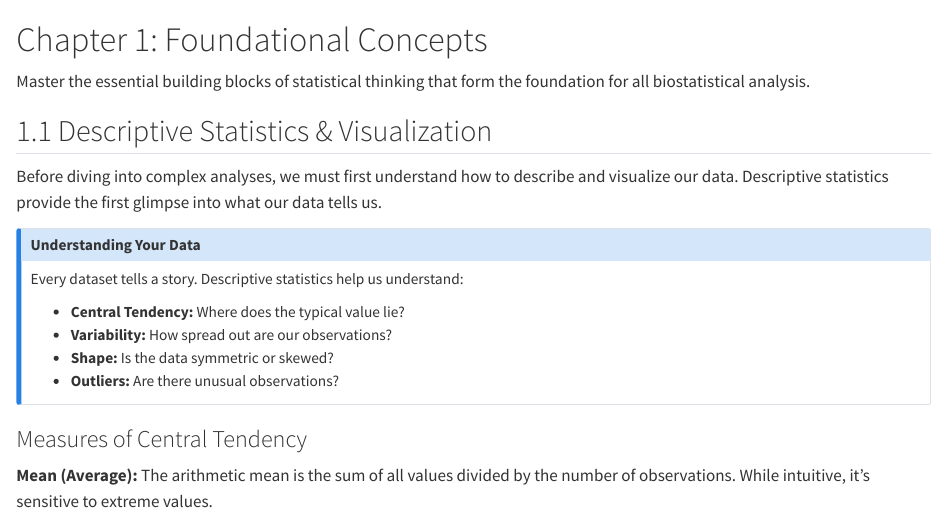
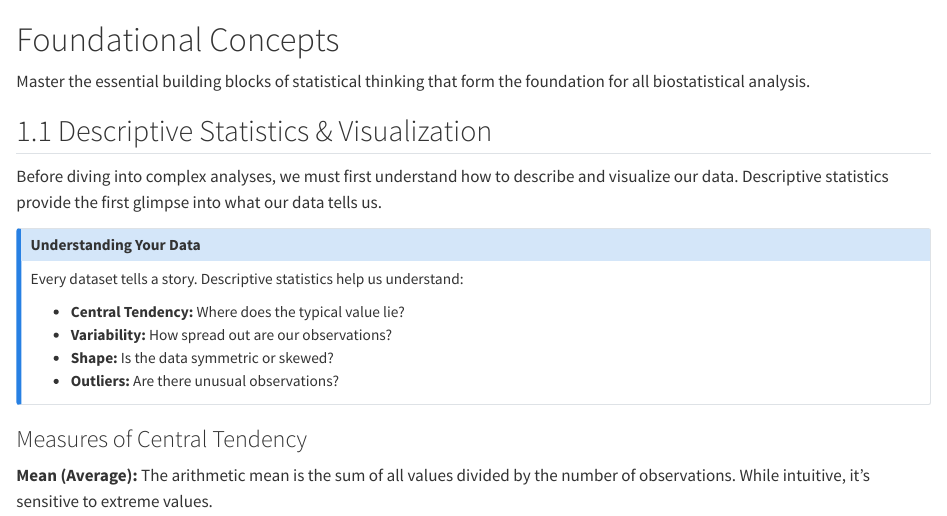
Before and after one commit to PawanRamaMali/BioStatica, a Quarto document (chapters/ch01-foundational-concepts.qmd): the page in a window 1100 px wide, from its top. Rendered offline with R 4.5, knitr and Pandoc in place of Quarto, with nearby package versions.

Commit message:
refactor

```diff
--- a/_quarto.yml
+++ b/_quarto.yml
@@ -10,12 +10,12 @@ book:
   chapters:
     - index.qmd
     - introduction.qmd
-    - ch01-foundational-concepts.qmd
-    - ch02-comparative-inference.qmd
-    - ch03-multi-group-analysis.qmd
-    - ch04-interrelationships-modeling.qmd
-    - ch05-design-power-considerations.qmd
-    - ch06-specialized-modern-methods.qmd
+    - chapters/ch01-foundational-concepts.qmd
+    - chapters/ch02-comparative-inference.qmd
+    - chapters/ch03-multi-group-analysis.qmd
+    - chapters/ch04-interrelationships-modeling.qmd
+    - chapters/ch05-design-power-considerations.qmd
+    - chapters/ch06-specialized-modern-methods.qmd
     - references.qmd
 
   navbar:
@@ -30,8 +30,8 @@ format:
   html:
     theme:
       - cosmo
-      - custom.scss
-    css: styles.css
+      - assets/custom.scss
+    css: assets/styles.css
     toc: true
     toc-depth: 3
     number-sections: true
--- a/ch01-foundational-concepts.qmd
+++ b/chapters/ch01-foundational-concepts.qmd
@@ -1,4 +1,4 @@
-# Chapter 1: Foundational Concepts
+# Foundational Concepts
 
 Master the essential building blocks of statistical thinking that form the foundation for all biostatistical analysis.
 
```
Also changed, not shown: chapters/ch02-comparative-inference.qmd (renamed from ch02-comparative-inference.qmd, +1 -1 lines), chapters/ch03-multi-group-analysis.qmd (renamed from ch03-multi-group-analysis.qmd, +1 -1 lines), chapters/ch04-interrelationships-modeling.qmd (renamed from ch04-interrelationships-modeling.qmd, +1 -1 lines), chapters/ch05-design-power-considerations.qmd (renamed from ch05-design-power-considerations.qmd, +1 -1 lines), chapters/ch06-specialized-modern-methods.qmd (renamed from ch06-specialized-modern-methods.qmd, +1 -1 lines), assets/custom.scss (renamed from custom.scss), assets/styles.css (renamed from styles.css), index.tex.
